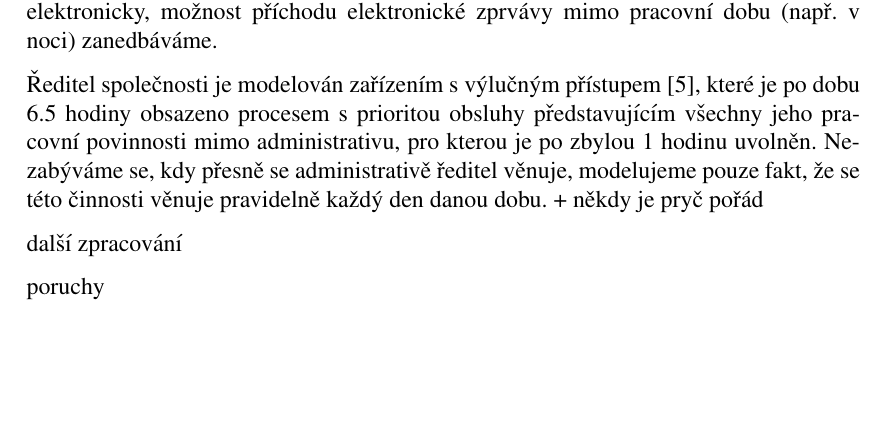
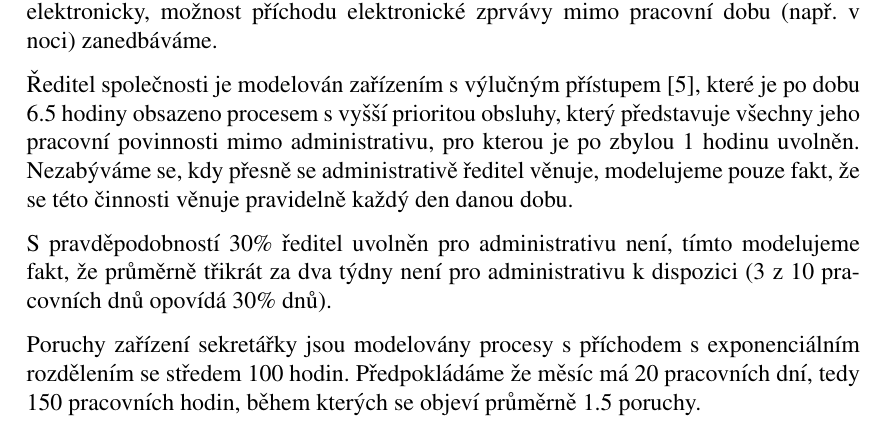
Before and after one commit to alda519/vak, a LaTeX document (dokumentace/dokumentace.tex): part of page 5 of 9, cut so that both start at the same text, the shorter picture padded with empty space. Compiled offline with pdfLaTeX.

Commit message:
kap 3...

```diff
--- a/dokumentace/dokumentace.tex
+++ b/dokumentace/dokumentace.tex
@@ -113,17 +113,16 @@ Tedy v čase 0 začíná první pracovní den a v čase 7.5 začíná druhý bez
 
 Příchody dokumentů do systému modelujeme procesy zvlášť pro příchozí klasickou poštu, elekteronickou poštu a příchody lidí osobně.
 Elektronická pošta zahrnuje emaily společně s datovými schránkami, není potřeba je rozlišovat, protože jejich zpracování probíhá totožně.
-Příchody lidí jsou modelovány příchody procesů v intervalech daných exponenciálním rozdělením se středem $T/n$ \cite{ims-rozlozeni}, kde $T$ je délka pracovního dne v hodinách a $n$ průměrný počet příchodů denně.
+Příchody lidí jsou modelovány příchody procesů v intervalech daných exponenciálním rozdělením se středem $T/n$ \cite{ims-rozlozeni}, kde $T$ je délka pracovního dne v ho\-di\-nách a $n$ průměrný počet příchodů denně.
 Obdobně je modelován příchod dokumentů elektronicky, možnost příchodu elektronické zprvávy mimo pracovní dobu (např. v noci) zanedbáváme.
 
-Ředitel společnosti je modelován zařízením s výlučným přístupem \cite{ims-zarizeni}, které je po dobu 6.5 hodiny obsazeno procesem s prioritou obsluhy
-představujícím všechny jeho pracovní povinnosti mimo administrativu, pro kterou je po zbylou 1 hodinu uvolněn.
-Nezabýváme se, kdy přesně se administrativě ředitel věnuje, modelujeme pouze fakt, že se této činnosti věnuje pravidelně každý den danou dobu.
-+ někdy je pryč pořád
+Ředitel společnosti je modelován zařízením s výlučným přístupem \cite{ims-zarizeni}, které je po dobu 6.5 hodiny obsazeno procesem s vyšší prioritou obsluhy,
+který představuje všechny jeho pracovní povinnosti mimo administrativu, pro kterou je po zbylou 1 hodinu uvolněn.
+Ne\-za\-bý\-vá\-me se, kdy přesně se administrativě ředitel věnuje, modelujeme pouze fakt, že se této činnosti věnuje pravidelně každý den danou dobu.
 
-další zpracování
+S pravděpodobností 30\% ředitel uvolněn pro administrativu není, tímto modelujeme fakt, že průměrně třikrát za dva týdny není pro administrativu k dispozici (3 z 10 pracovních dnů opovídá 30\% dnů).
 
-poruchy
+Poruchy zařízení sekretářky jsou modelovány procesy s příchodem s exponenciálním rozdělením se středem 100 hodin. Předpokládáme že měsíc má 20 pracovních dní, tedy 150 pracovních hodin, během kterých se objeví průměrně 1.5 poruchy.
 
 % Konceptuální model je abstrakce reality a redukce reality na soubor relevantních faktů pro sestavení simulačního modelu.
 % Pokud některé partie reality zanedbáváte nebo zjednodušujete, musí to být zdůvodněno a videálním případě musí být prokázáno, že to neovlivní validitu modelu.
```
Also changed, not shown: 1 other file.
